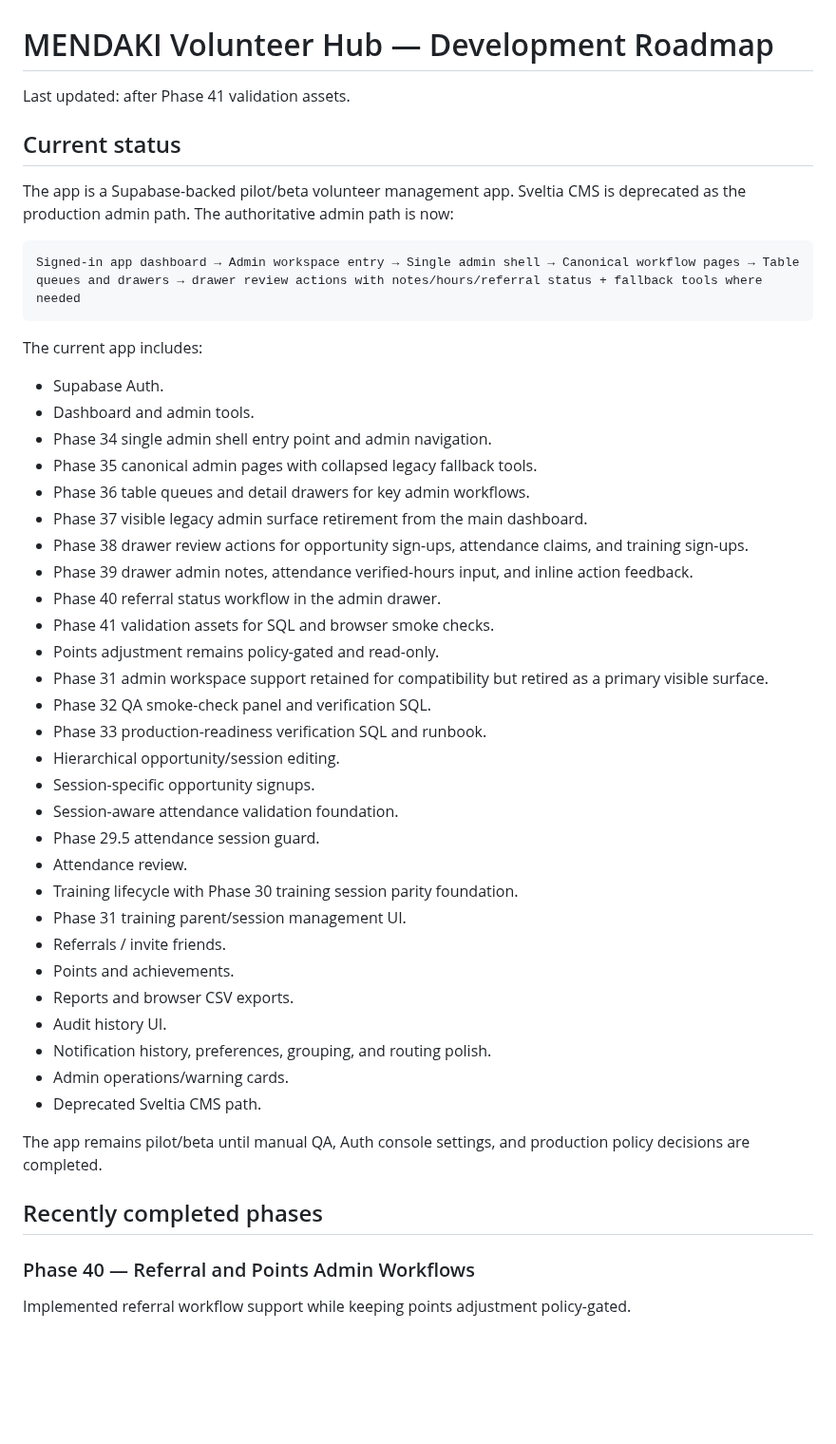
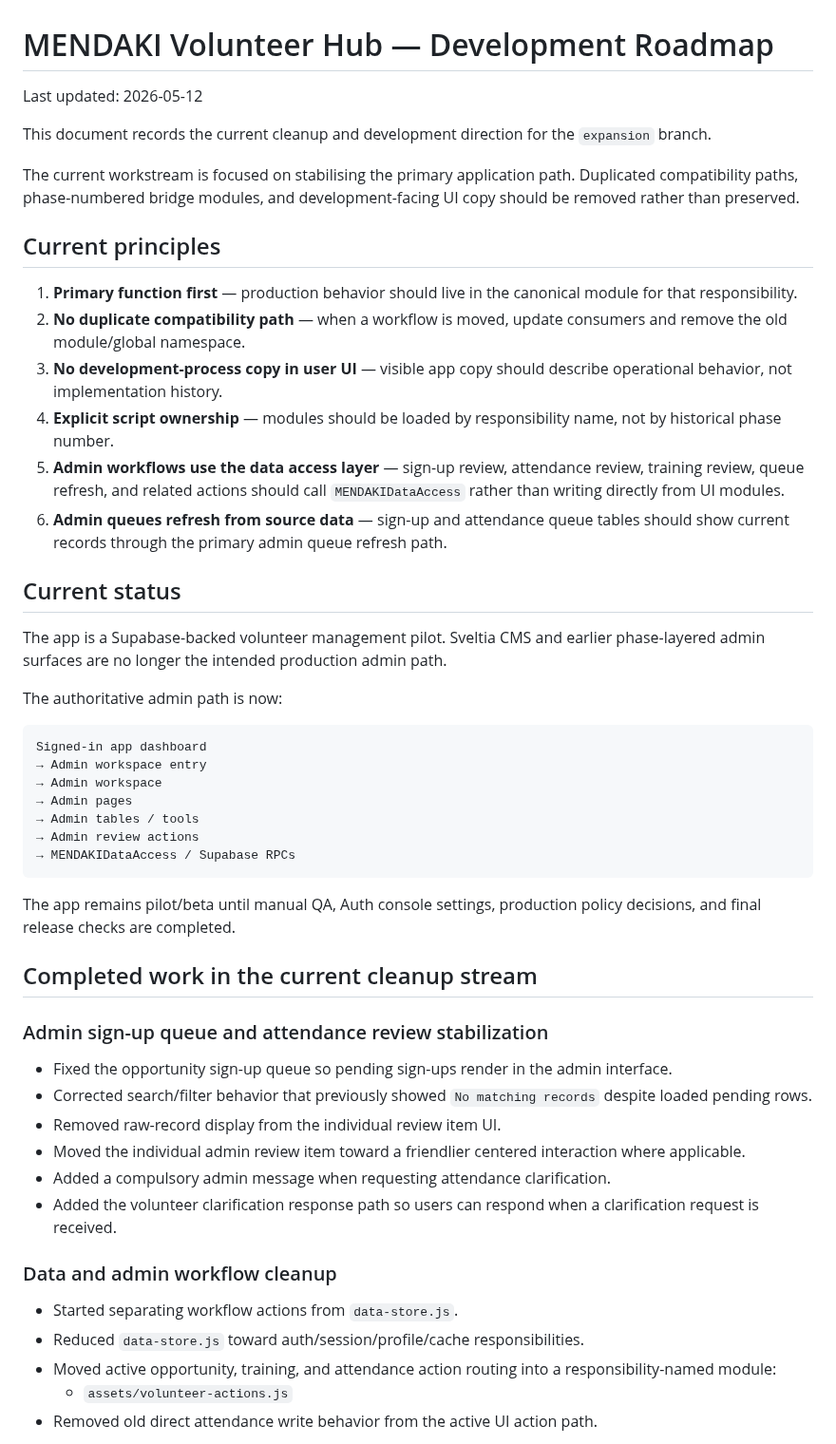
Before and after one commit to aqideh/mendakivolapp, a Markdown page: docs/development-roadmap.md, the part around one of its changes. Shown at 95% size. Drawn GitHub-style; blank space fills up the shorter version.

Commit message:
Update cleanup roadmap documentation

````diff
--- a/docs/development-roadmap.md
+++ b/docs/development-roadmap.md
@@ -1,51 +1,54 @@
 # MENDAKI Volunteer Hub — Development Roadmap
 
-Last updated: after Phase 41 validation assets.
+Last updated: 2026-05-12
+
+This document records the current cleanup and development direction for the `expansion` branch.
+
+The current workstream is focused on stabilising the primary application path. Duplicated compatibility paths, phase-numbered bridge modules, and development-facing UI copy should be removed rather than preserved.
+
+## Current principles
+
+1. **Primary function first** — production behavior should live in the canonical module for that responsibility.
+2. **No duplicate compatibility path** — when a workflow is moved, update consumers and remove the old module/global namespace.
+3. **No development-process copy in user UI** — visible app copy should describe operational behavior, not implementation history.
+4. **Explicit script ownership** — modules should be loaded by responsibility name, not by historical phase number.
+5. **Admin workflows use the data access layer** — sign-up review, attendance review, training review, queue refresh, and related actions should call `MENDAKIDataAccess` rather than writing directly from UI modules.
+6. **Admin queues refresh from source data** — sign-up and attendance queue tables should show current records through the primary admin queue refresh path.
 
 ## Current status
 
-The app is a Supabase-backed pilot/beta volunteer management app. Sveltia CMS is deprecated as the production admin path. The authoritative admin path is now:
+The app is a Supabase-backed volunteer management pilot. Sveltia CMS and earlier phase-layered admin surfaces are no longer the intended production admin path.
+
+The authoritative admin path is now:
 
 ```text
-Signed-in app dashboard → Admin workspace entry → Single admin shell → Canonical workflow pages → Table queues and drawers → drawer review actions with notes/hours/referral status + fallback tools where needed
+Signed-in app dashboard
+→ Admin workspace entry
+→ Admin workspace
+→ Admin pages
+→ Admin tables / tools
+→ Admin review actions
+→ MENDAKIDataAccess / Supabase RPCs
 ```
 
-The current app includes:
+The app remains pilot/beta until manual QA, Auth console settings, production policy decisions, and final release checks are completed.
 
-- Supabase Auth.
-- Dashboard and admin tools.
-- Phase 34 single admin shell entry point and admin navigation.
-- Phase 35 canonical admin pages with collapsed legacy fallback tools.
-- Phase 36 table queues and detail drawers for key admin workflows.
-- Phase 37 visible legacy admin surface retirement from the main dashboard.
-- Phase 38 drawer review actions for opportunity sign-ups, attendance claims, and training sign-ups.
-- Phase 39 drawer admin notes, attendance verified-hours input, and inline action feedback.
-- Phase 40 referral status workflow in the admin drawer.
-- Phase 41 validation assets for SQL and browser smoke checks.
-- Points adjustment remains policy-gated and read-only.
-- Phase 31 admin workspace support retained for compatibility but retired as a primary visible surface.
-- Phase 32 QA smoke-check panel and verification SQL.
-- Phase 33 production-readiness verification SQL and runbook.
-- Hierarchical opportunity/session editing.
-- Session-specific opportunity signups.
-- Session-aware attendance validation foundation.
-- Phase 29.5 attendance session guard.
-- Attendance review.
-- Training lifecycle with Phase 30 training session parity foundation.
-- Phase 31 training parent/session management UI.
-- Referrals / invite friends.
-- Points and achievements.
-- Reports and browser CSV exports.
-- Audit history UI.
-- Notification history, preferences, grouping, and routing polish.
-- Admin operations/warning cards.
-- Deprecated Sveltia CMS path.
+## Completed work in the current cleanup stream
 
-The app remains pilot/beta until manual QA, Auth console settings, and production policy decisions are completed.
+### Admin sign-up queue and attendance review stabilization
 
-## Recently completed phases
+- Fixed the opportunity sign-up queue so pending sign-ups render in the admin interface.
+- Corrected search/filter behavior that previously showed `No matching records` despite loaded pending rows.
+- Removed raw-record display from the individual review item UI.
+- Moved the individual admin review item toward a friendlier centered interaction where applicable.
+- Added a compulsory admin message when requesting attendance clarification.
+- Added the volunteer clarification response path so users can respond when a clarification request is received.
 
-### Phase 40 — Referral and Points Admin Workflows
+### Data and admin workflow cleanup
 
-Implemented referral workflow support while keeping points adjustment policy-gated.
+- Started separating workflow actions from `data-store.js`.
+- Reduced `data-store.js` toward auth/session/profile/cache responsibilities.
+- Moved active opportunity, training, and attendance action routing into a responsibility-named module:
+  - `assets/volunteer-actions.js`
+- Removed old direct attendance write behavior from the active UI action path.
 
````
Also changed, not shown: other parts of docs/development-roadmap.md (+139 -62 lines).
